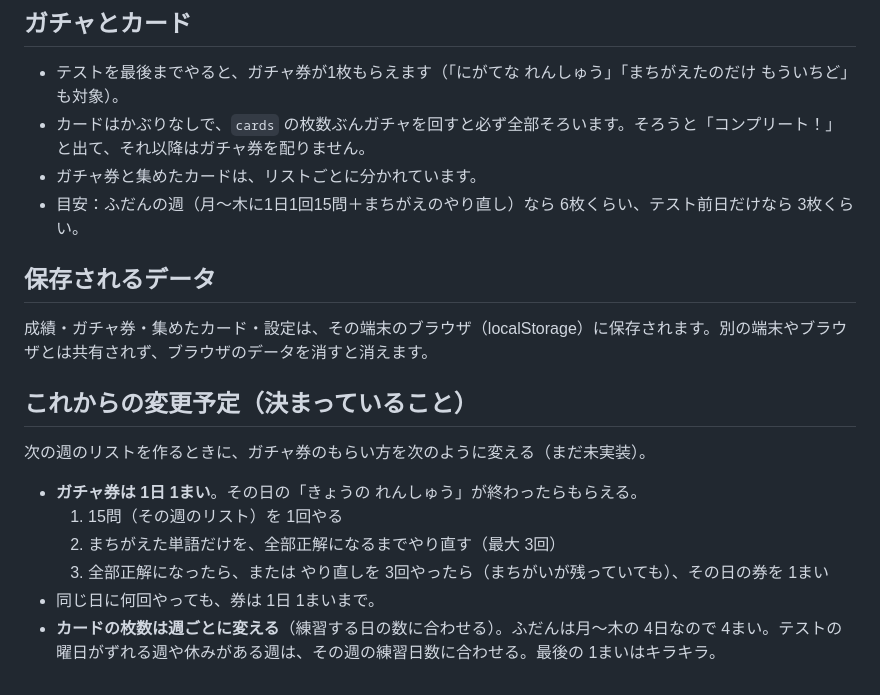
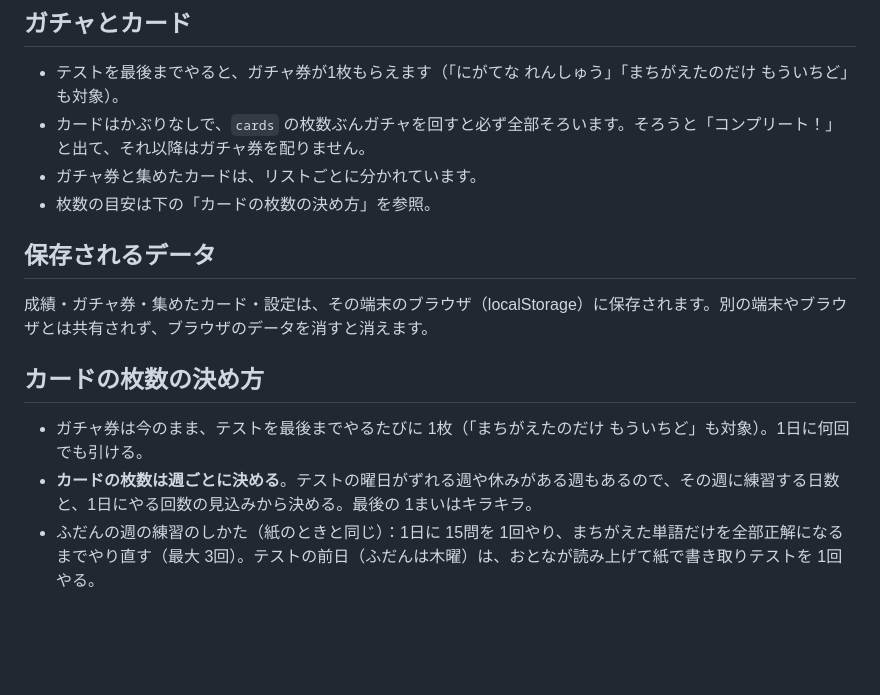
Before and after one commit to tagam/spelling-practice, a Markdown page: README.md, the part around the change. Rendered like a GitHub page; blank space fills up the shorter version.

Commit message:
README：ガチャ券は テストごとの まま、カードの 枚数は 週ごとに 決める ことに 変更
Co-Authored-By: Claude Opus 5.5 <noreply@anthropic.com>
Claude-Session: https://claude.ai/code/session_01GaXiacCXZAXijLpgSxY6LW

```diff
--- a/README.md
+++ b/README.md
@@ -65,19 +65,14 @@ var SPELL_LISTS = [
 - テストを最後までやると、ガチャ券が1枚もらえます（「にがてな れんしゅう」「まちがえたのだけ もういちど」も対象）。
 - カードはかぶりなしで、`cards` の枚数ぶんガチャを回すと必ず全部そろいます。そろうと「コンプリート！」と出て、それ以降はガチャ券を配りません。
 - ガチャ券と集めたカードは、リストごとに分かれています。
-- 目安：ふだんの週（月〜木に1日1回15問＋まちがえのやり直し）なら 6枚くらい、テスト前日だけなら 3枚くらい。
+- 枚数の目安は下の「カードの枚数の決め方」を参照。
 
 ## 保存されるデータ
 
 成績・ガチャ券・集めたカード・設定は、その端末のブラウザ（localStorage）に保存されます。別の端末やブラウザとは共有されず、ブラウザのデータを消すと消えます。
 
-## これからの変更予定（決まっていること）
+## カードの枚数の決め方
 
-次の週のリストを作るときに、ガチャ券のもらい方を次のように変える（まだ未実装）。
-
-- **ガチャ券は 1日 1まい**。その日の「きょうの れんしゅう」が終わったらもらえる。
-  1. 15問（その週のリスト）を 1回やる
-  2. まちがえた単語だけを、全部正解になるまでやり直す（最大 3回）
-  3. 全部正解になったら、または やり直しを 3回やったら（まちがいが残っていても）、その日の券を 1まい
-- 同じ日に何回やっても、券は 1日 1まいまで。
-- **カードの枚数は週ごとに変える**（練習する日の数に合わせる）。ふだんは月〜木の 4日なので 4まい。テストの曜日がずれる週や休みがある週は、その週の練習日数に合わせる。最後の 1まいはキラキラ。
+- ガチャ券は今のまま、テストを最後までやるたびに 1枚（「まちがえたのだけ もういちど」も対象）。1日に何回でも引ける。
+- **カードの枚数は週ごとに決める**。テストの曜日がずれる週や休みがある週もあるので、その週に練習する日数と、1日にやる回数の見込みから決める。最後の 1まいはキラキラ。
+- ふだんの週の練習のしかた（紙のときと同じ）：1日に 15問を 1回やり、まちがえた単語だけを全部正解になるまでやり直す（最大 3回）。テストの前日（ふだんは木曜）は、おとなが読み上げて紙で書き取りテストを 1回やる。
```
